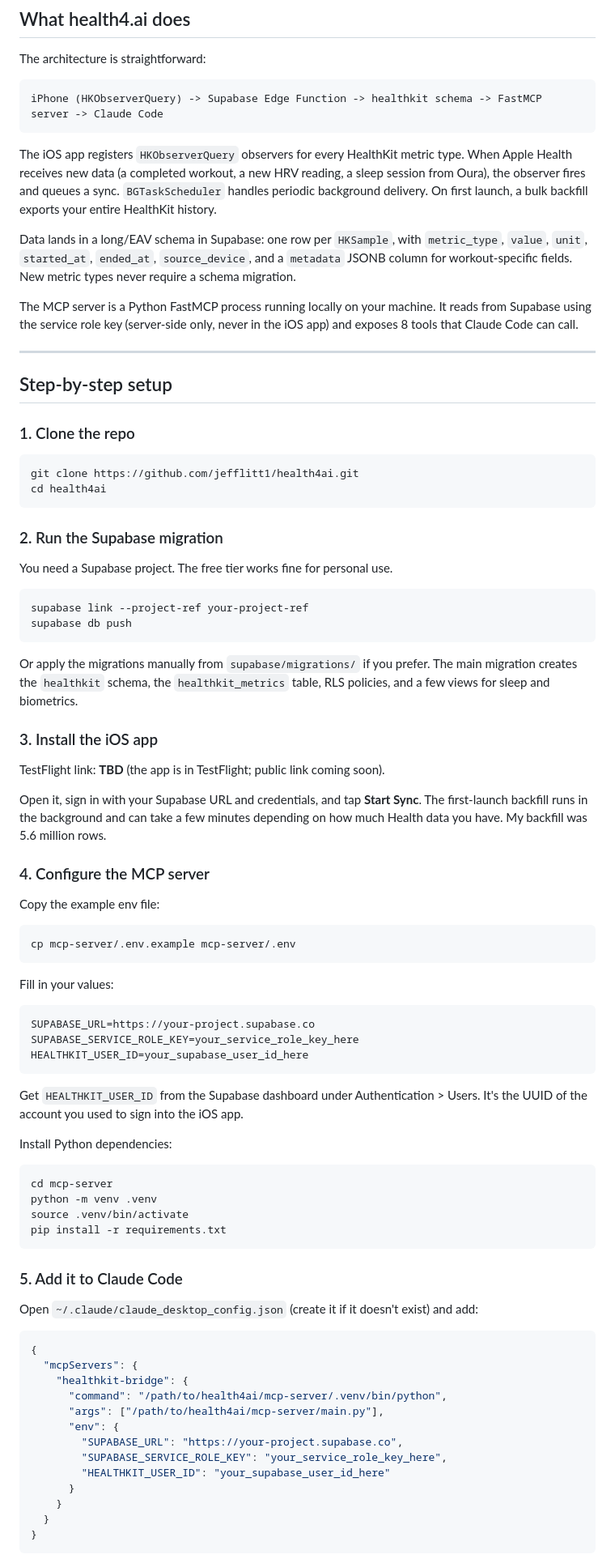
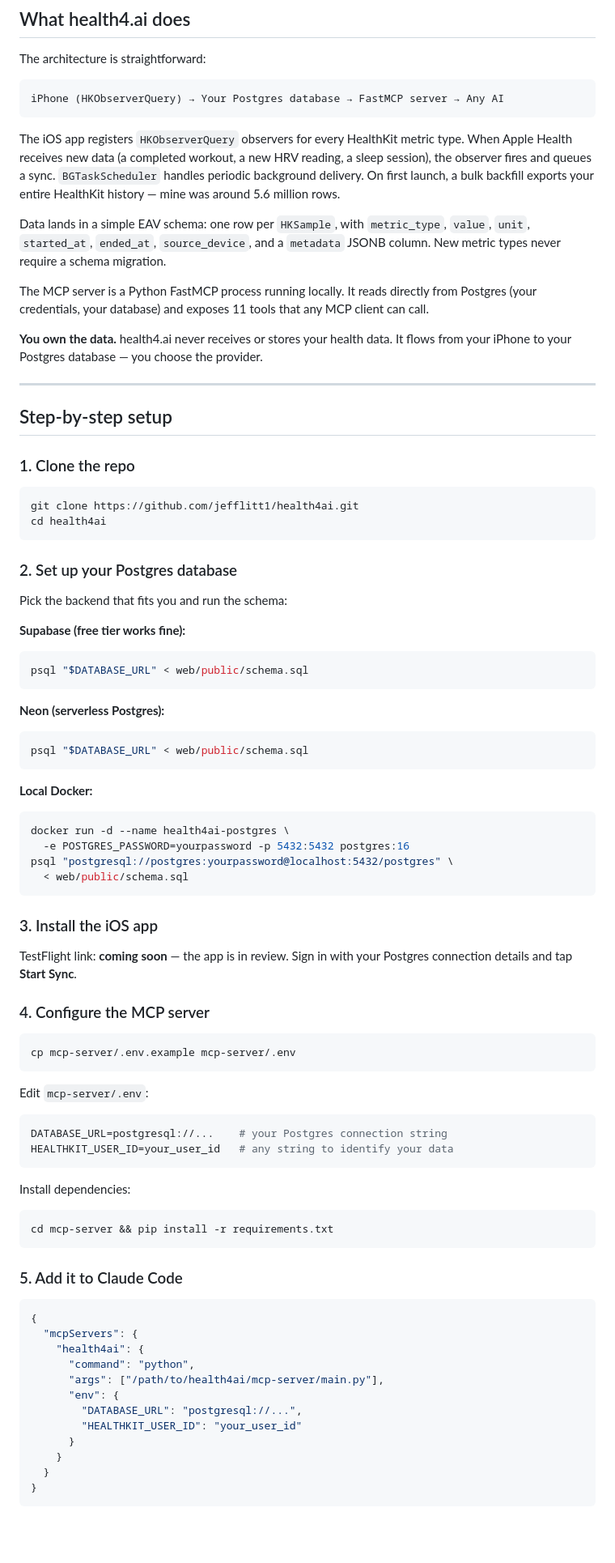
Before and after one commit to jefflitt1/health4ai, a Markdown page: docs/devto-post-1.md, the part around one of its changes. Shown at 81% size. GitHub-like rendering; blank space fills up the shorter version.

Commit message:
docs: update DEV.to draft to backend-agnostic + local models + 11 tools
Aligns with landing page: Postgres (Supabase/Neon/local), Ollama first-class,
11 tools (was 8), removed Supabase-only setup steps.

Co-Authored-By: Claude Sonnet 4.6 <noreply@anthropic.com>

````diff
--- a/docs/devto-post-1.md
+++ b/docs/devto-post-1.md
@@ -23,14 +23,16 @@ That's what health4.ai is.
 The architecture is straightforward:
 
 ```
-iPhone (HKObserverQuery) -> Supabase Edge Function -> healthkit schema -> FastMCP server -> Claude Code
+iPhone (HKObserverQuery) → Your Postgres database → FastMCP server → Any AI
 ```
 
-The iOS app registers `HKObserverQuery` observers for every HealthKit metric type. When Apple Health receives new data (a completed workout, a new HRV reading, a sleep session from Oura), the observer fires and queues a sync. `BGTaskScheduler` handles periodic background delivery. On first launch, a bulk backfill exports your entire HealthKit history.
+The iOS app registers `HKObserverQuery` observers for every HealthKit metric type. When Apple Health receives new data (a completed workout, a new HRV reading, a sleep session), the observer fires and queues a sync. `BGTaskScheduler` handles periodic background delivery. On first launch, a bulk backfill exports your entire HealthKit history — mine was around 5.6 million rows.
 
-Data lands in a long/EAV schema in Supabase: one row per `HKSample`, with `metric_type`, `value`, `unit`, `started_at`, `ended_at`, `source_device`, and a `metadata` JSONB column for workout-specific fields. New metric types never require a schema migration.
+Data lands in a simple EAV schema: one row per `HKSample`, with `metric_type`, `value`, `unit`, `started_at`, `ended_at`, `source_device`, and a `metadata` JSONB column. New metric types never require a schema migration.
 
-The MCP server is a Python FastMCP process running locally on your machine. It reads from Supabase using the service role key (server-side only, never in the iOS app) and exposes 8 tools that Claude Code can call.
+The MCP server is a Python FastMCP process running locally. It reads directly from Postgres (your credentials, your database) and exposes 11 tools that any MCP client can call.
+
+**You own the data.** health4.ai never receives or stores your health data. It flows from your iPhone to your Postgres database — you choose the provider.
 
 ---
 
@@ -43,64 +45,62 @@ git clone https://github.com/jefflitt1/health4ai.git
 cd health4ai
 ```
 
-### 2. Run the Supabase migration
+### 2. Set up your Postgres database
 
-You need a Supabase project. The free tier works fine for personal use.
+Pick the backend that fits you and run the schema:
 
+**Supabase (free tier works fine):**
 ```bash
-supabase link --project-ref your-project-ref
-supabase db push
+psql "$DATABASE_URL" < web/public/schema.sql
 ```
 
-Or apply the migrations manually from `supabase/migrations/` if you prefer. The main migration creates the `healthkit` schema, the `healthkit_metrics` table, RLS policies, and a few views for sleep and biometrics.
+**Neon (serverless Postgres):**
+```bash
+psql "$DATABASE_URL" < web/public/schema.sql
+```
+
+**Local Docker:**
+```bash
+docker run -d --name health4ai-postgres \
+  -e POSTGRES_PASSWORD=yourpassword -p 5432:5432 postgres:16
+psql "postgresql://postgres:yourpassword@localhost:5432/postgres" \
+  < web/public/schema.sql
+```
 
 ### 3. Install the iOS app
 
-TestFlight link: **TBD** (the app is in TestFlight; public link coming soon).
-
-Open it, sign in with your Supabase URL and credentials, and tap **Start Sync**. The first-launch backfill runs in the background and can take a few minutes depending on how much Health data you have. My backfill was 5.6 million rows.
+TestFlight link: **coming soon** — the app is in review. Sign in with your Postgres connection details and tap **Start Sync**.
 
 ### 4. Configure the MCP server
-
-Copy the example env file:
 
 ```bash
 cp mcp-server/.env.example mcp-server/.env
 ```
 
-Fill in your values:
+Edit `mcp-server/.env`:
 
 ```env
-SUPABASE_URL=https://your-project.supabase.co
-SUPABASE_SERVICE_ROLE_KEY=your_service_role_key_here
-HEALTHKIT_USER_ID=your_supabase_user_id_here
+DATABASE_URL=postgresql://...    # your Postgres connection string
+HEALTHKIT_USER_ID=your_user_id   # any string to identify your data
 ```
 
-Get `HEALTHKIT_USER_ID` from the Supabase dashboard under Authentication > Users. It's the UUID of the account you used to sign into the iOS app.
-
-Install Python dependencies:
+Install dependencies:
 
 ```bash
-cd mcp-server
-python -m venv .venv
-source .venv/bin/activate
-pip install -r requirements.txt
+cd mcp-server && pip install -r requirements.txt
 ```
 
 ### 5. Add it to Claude Code
 
-Open `~/.claude/claude_desktop_config.json` (create it if it doesn't exist) and add:
-
 ```json
 {
   "mcpServers": {
-    "healthkit-bridge": {
-      "command": "/path/to/health4ai/mcp-server/.venv/bin/python",
+    "health4ai": {
+      "command": "python",
       "args": ["/path/to/health4ai/mcp-server/main.py"],
       "env": {
-        "SUPABASE_URL": "https://your-project.supabase.co",
-        "SUPABASE_SERVICE_ROLE_KEY": "your_service_role_key_here",
-        "HEALTHKIT_USER_ID": "your_supabase_user_id_here"
+        "DATABASE_URL": "postgresql://...",
+        "HEALTHKIT_USER_ID": "your_user_id"
       }
     }
   }
````
Also changed, not shown: other parts of docs/devto-post-1.md (+21 -22 lines).
